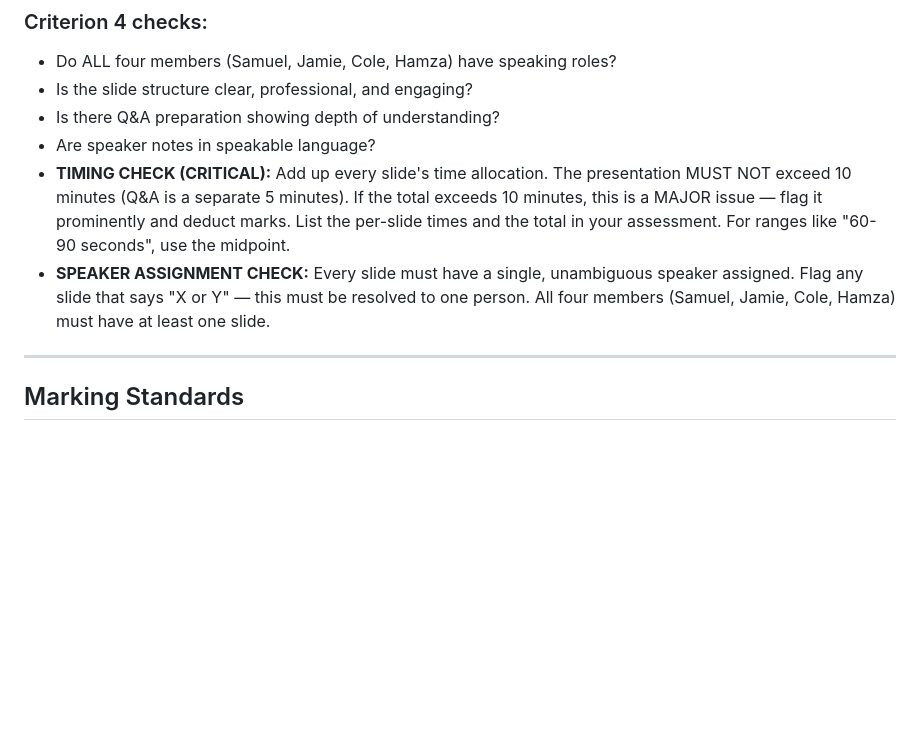
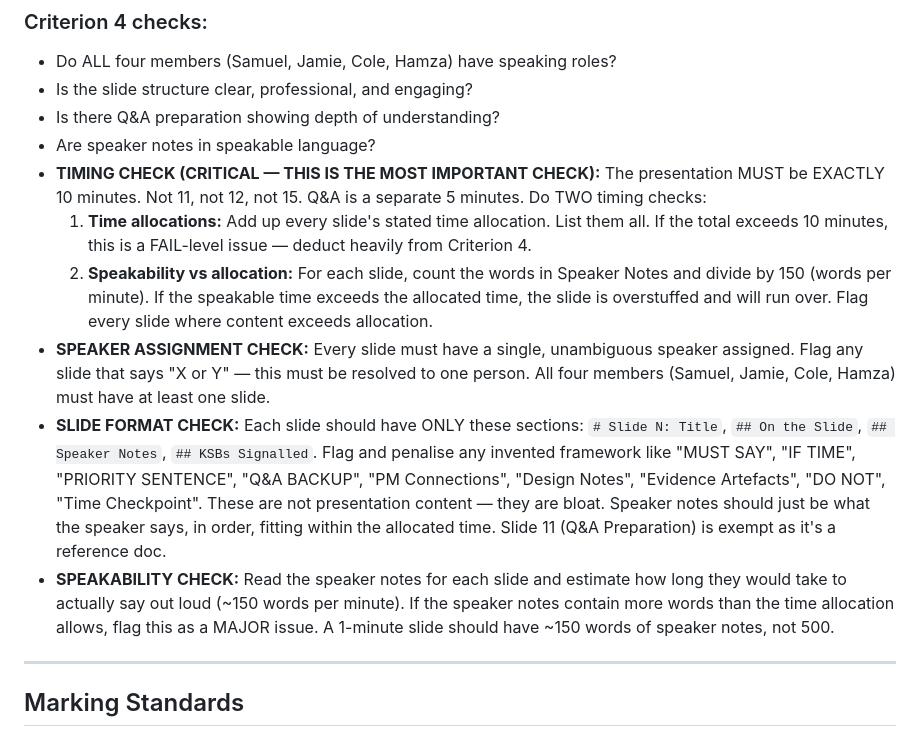
Before and after one commit to colehdlr/CPMAlgorithm, a Markdown page: slides/prompts/marker.md, the part around the change. Rendered like a GitHub page; blank space fills up the shorter version.

```diff
--- a/slides/prompts/marker.md
+++ b/slides/prompts/marker.md
@@ -206,8 +206,12 @@ For each criterion, explicitly answer these in your assessment:
 - Is the slide structure clear, professional, and engaging?
 - Is there Q&A preparation showing depth of understanding?
 - Are speaker notes in speakable language?
-- **TIMING CHECK (CRITICAL):** Add up every slide's time allocation. The presentation MUST NOT exceed 10 minutes (Q&A is a separate 5 minutes). If the total exceeds 10 minutes, this is a MAJOR issue — flag it prominently and deduct marks. List the per-slide times and the total in your assessment. For ranges like "60-90 seconds", use the midpoint.
+- **TIMING CHECK (CRITICAL — THIS IS THE MOST IMPORTANT CHECK):** The presentation MUST be EXACTLY 10 minutes. Not 11, not 12, not 15. Q&A is a separate 5 minutes. Do TWO timing checks:
+  1. **Time allocations:** Add up every slide's stated time allocation. List them all. If the total exceeds 10 minutes, this is a FAIL-level issue — deduct heavily from Criterion 4.
+  2. **Speakability vs allocation:** For each slide, count the words in Speaker Notes and divide by 150 (words per minute). If the speakable time exceeds the allocated time, the slide is overstuffed and will run over. Flag every slide where content exceeds allocation.
 - **SPEAKER ASSIGNMENT CHECK:** Every slide must have a single, unambiguous speaker assigned. Flag any slide that says "X or Y" — this must be resolved to one person. All four members (Samuel, Jamie, Cole, Hamza) must have at least one slide.
+- **SLIDE FORMAT CHECK:** Each slide should have ONLY these sections: `# Slide N: Title`, `## On the Slide`, `## Speaker Notes`, `## KSBs Signalled`. Flag and penalise any invented framework like "MUST SAY", "IF TIME", "PRIORITY SENTENCE", "Q&A BACKUP", "PM Connections", "Design Notes", "Evidence Artefacts", "DO NOT", "Time Checkpoint". These are not presentation content — they are bloat. Speaker notes should just be what the speaker says, in order, fitting within the allocated time. Slide 11 (Q&A Preparation) is exempt as it's a reference doc.
+- **SPEAKABILITY CHECK:** Read the speaker notes for each slide and estimate how long they would take to actually say out loud (~150 words per minute). If the speaker notes contain more words than the time allocation allows, flag this as a MAJOR issue. A 1-minute slide should have ~150 words of speaker notes, not 500.
 
 ---
 
```
Also changed, not shown: slides/prompts/improver.md (+13 -5 lines).
